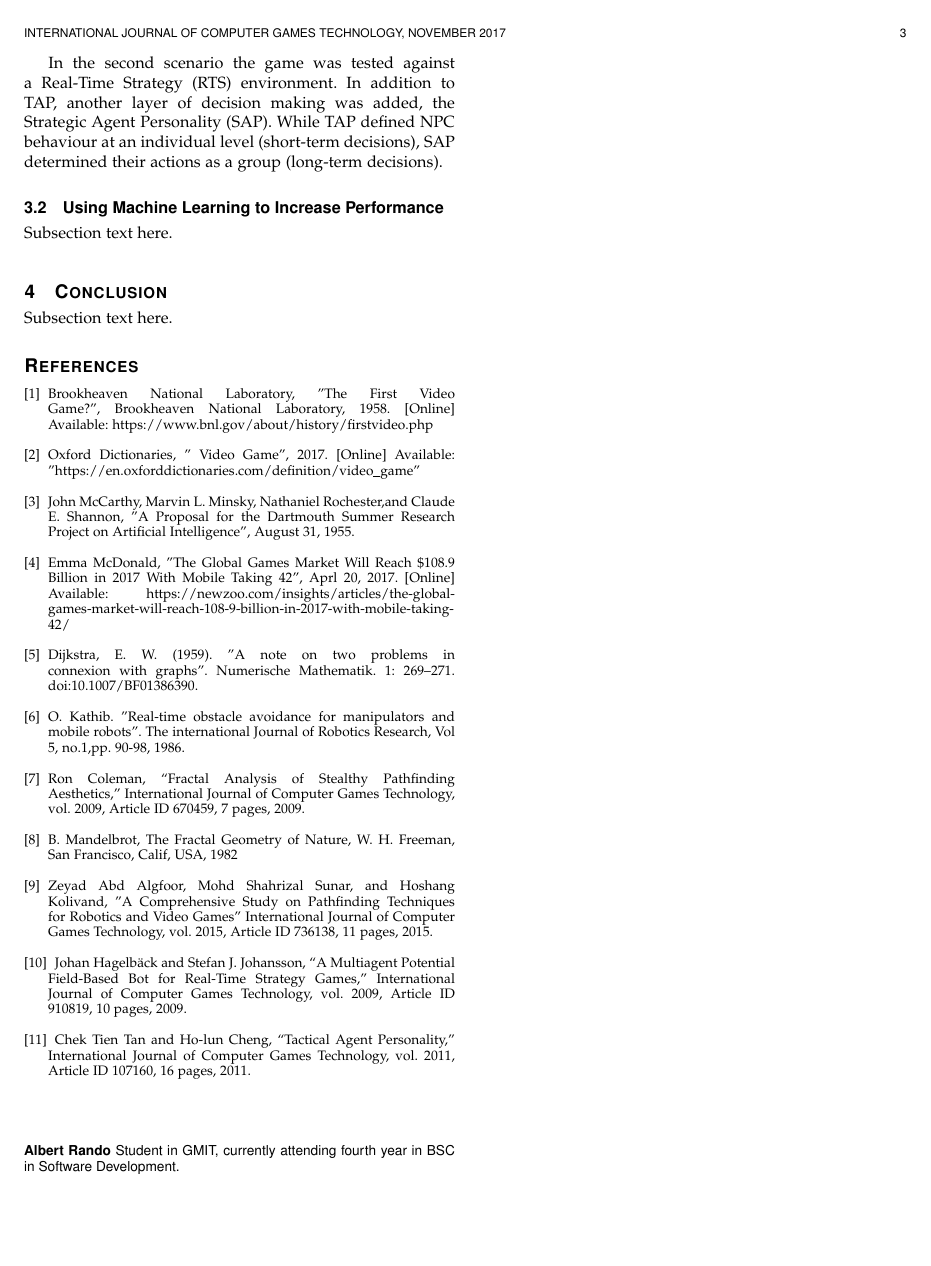
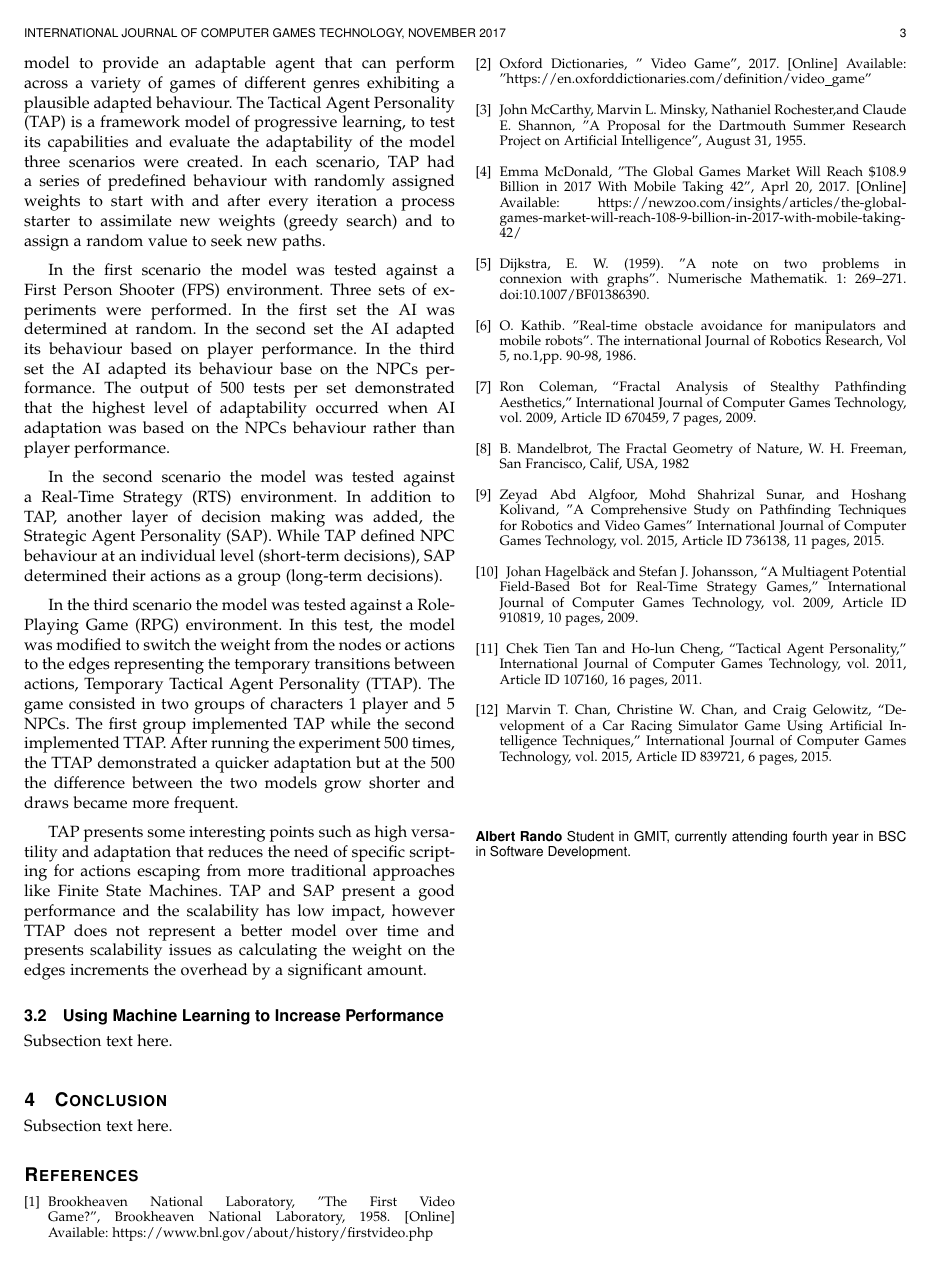
Before and after one commit to rndmized/AI-in-gaming-research, a LaTeX paper (Lit-review.tex, which reads Sections/machine-learning.tex, Sections/references.tex): page 3 of 3. Compiled offline with pdfLaTeX.

Commit message:
Finished Behaviour section.
* Proceeding with Performance section.

```diff
--- a/Sections/machine-learning.tex
+++ b/Sections/machine-learning.tex
@@ -7,2 +8,3 @@ Most games nowadays, either single or multi-player, have NPCs. Whether they are
 
 \vspace{2mm}
+Defining the behaviour of the AI requires the expertise to be able to analyse and describe accurately such behaviour and script it accordingly. Chek Tien Tan and Ho-lun Cheng[11] proposed an agent personality representation model to provide an adaptable agent that can perform across a variety of games of different genres exhibiting a plausible adapted behaviour. The Tactical Agent Personality (TAP) is a framework model of progressive learning, to test its capabilities and evaluate the adaptability of the model three scenarios were created. In each scenario, TAP had a series of predefined behaviour with randomly assigned weights to start with and after every iteration a process starter to assimilate new weights (greedy search) and to assign a random value to seek new paths.
@@ -12,7 +13,14 @@ Chek Tien Tan and Ho-lun Cheng[11] proposed an agent personality representation
 In the first scenario the model was tested against a First Person Shooter (FPS) environment. Three sets of experiments were performed. In the first set the AI was determined at random. In the second set the AI adapted its behaviour based on player performance. In the third set the AI adapted its behaviour base on the NPCs performance. The output of 500 tests per set demonstrated that the highest level of adaptability occurred when AI adaptation was based on the NPCs behaviour rather than player performance.
 
 \vspace{2mm}
-In the second scenario the game was tested against a Real-Time Strategy (RTS) environment. In addition to TAP, another layer of decision making was added, the Strategic Agent Personality (SAP). While TAP defined NPC behaviour at an individual level (short-term decisions), SAP determined their actions as a group (long-term decisions).
+In the second scenario the model was tested against a Real-Time Strategy (RTS) environment. In addition to TAP, another layer of decision making was added, the Strategic Agent Personality (SAP). While TAP defined NPC behaviour at an individual level (short-term decisions), SAP determined their actions as a group (long-term decisions).
+
+\vspace{2mm}
+In the third scenario the model was tested against a Role-Playing Game (RPG) environment. In this test, the model was modified to switch the weight from the nodes or actions to the edges representing the temporary transitions between actions, Temporary Tactical Agent Personality (TTAP). The game consisted in two groups of characters 1 player and 5 NPCs. The first group implemented TAP while the second implemented TTAP. After running the experiment 500 times, the TTAP demonstrated a quicker adaptation but at the 500 the difference between the two models grow shorter and draws became more frequent.
+
+\vspace{2mm}
+TAP presents some interesting points such as high versatility and adaptation that reduces the need of specific scripting for actions escaping from more traditional approaches like Finite State Machines. TAP and SAP present a good performance and the scalability has low impact, however TTAP does not represent a better model over time and presents scalability issues as calculating the weight on the edges increments the overhead by a significant amount.
+
 
 \subsection{Using Machine Learning to Increase Performance}
 Subsection text here.
--- a/Sections/references.tex
+++ b/Sections/references.tex
@@ -11,28 +12,40 @@
 \bibitem{lit-review:darmouth}
 	John McCarthy, Marvin L. Minsky, Nathaniel Rochester,and Claude E. Shannon,~"A Proposal for the Dartmouth Summer Research Project on Artificial Intelligence", August 31, 1955.
 \\
+
 \bibitem{lit-review:revenue}
 	Emma McDonald,~"The Global Games Market Will Reach \$108.9 Billion in 2017 With Mobile Taking 42", Aprl 20, 2017. [Online] Available: https://newzoo.com/insights/articles/the-global-games-market-will-reach-108-9-billion-in-2017-with-mobile-taking-42/
 \\
+
 \bibitem{lit-review:dijkstra}
 	Dijkstra, E. W. (1959). "A note on two problems in connexion with graphs". Numerische Mathematik. 1: 269–271. doi:10.1007/BF01386390.
 \\
+
 \bibitem{lit-review:khatib}
  O. Kathib. "Real-time obstacle avoidance for manipulators and mobile robots". The international Journal of Robotics Research, Vol 5, no.1,pp. 90-98, 1986.
 \\
+
 \bibitem{lit-review:aesthetics}
 Ron Coleman, “Fractal Analysis of Stealthy Pathfinding Aesthetics,” International Journal of Computer Games Technology, vol. 2009, Article ID 670459, 7 pages, 2009.
 \\
+
 \bibitem{lit-review:fractal}
 B. Mandelbrot, The Fractal Geometry of Nature, W. H. Freeman, San Francisco, Calif, USA, 1982
 \\
+
 \bibitem{lit-review:pathTech}
 Zeyad Abd Algfoor, Mohd Shahrizal Sunar, and Hoshang Kolivand, "A Comprehensive Study on Pathfinding Techniques for Robotics and Video Games" International Journal of Computer Games Technology, vol. 2015, Article ID 736138, 11 pages, 2015.
 \\
+
 \bibitem{lit-review:potentialFields}
  Johan Hagelbäck and Stefan J. Johansson, “A Multiagent Potential Field-Based Bot for Real-Time Strategy Games,” International Journal of Computer Games Technology, vol. 2009, Article ID 910819, 10 pages, 2009.
 \\
+
 \bibitem{lit-review:tap}
 Chek Tien Tan and Ho-lun Cheng, “Tactical Agent Personality,” International Journal of Computer Games Technology, vol. 2011, Article ID 107160, 16 pages, 2011.
+\\
+
+\bibitem{lit-review:car}
+Marvin T. Chan, Christine W. Chan, and Craig Gelowitz, “Development of a Car Racing Simulator Game Using Artificial Intelligence Techniques,” International Journal of Computer Games Technology, vol. 2015, Article ID 839721, 6 pages, 2015.
 
 \end{thebibliography}
```
Also changed, not shown: Lit-review.tex (+1 -1 lines), Lit-review.pdf, Sections/machine-learning.tex (8 more changed lines), Sections/references.tex (1 more changed lines).
